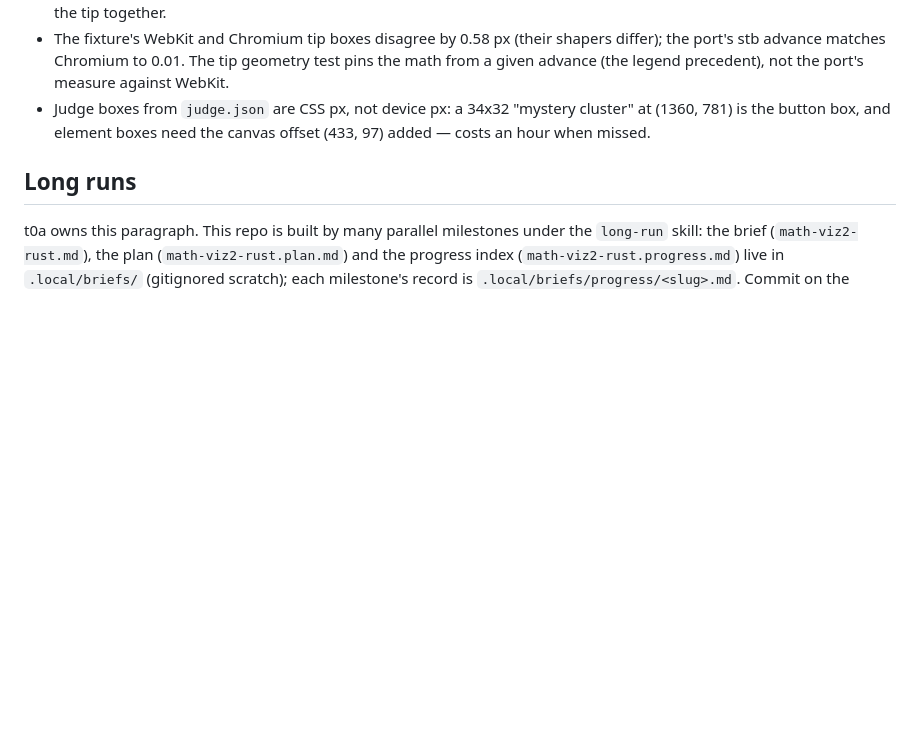
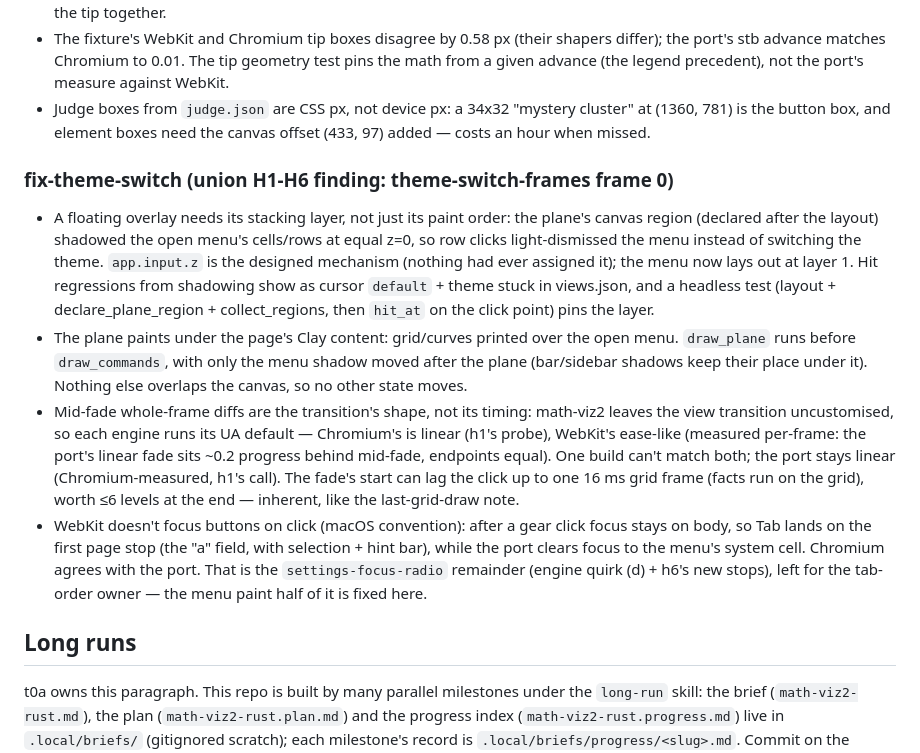
Before and after one commit to niels4/math-viz-rust, a Markdown page: CLAUDE.md, the part around the change. GitHub-like rendering; blank space fills up the shorter version.

Commit message:
fix-theme-switch: CLAUDE.md settled block

```diff
--- a/CLAUDE.md
+++ b/CLAUDE.md
@@ -479,6 +479,35 @@ no new tokens (all eight tabled).
   cluster" at (1360, 781) is the button box, and element boxes need the
   canvas offset (433, 97) added — costs an hour when missed.
 
+### fix-theme-switch (union H1-H6 finding: theme-switch-frames frame 0)
+
+- A floating overlay needs its stacking layer, not just its paint order:
+  the plane's canvas region (declared after the layout) shadowed the open
+  menu's cells/rows at equal z=0, so row clicks light-dismissed the menu
+  instead of switching the theme. `app.input.z` is the designed mechanism
+  (nothing had ever assigned it); the menu now lays out at layer 1. Hit
+  regressions from shadowing show as cursor `default` + theme stuck in
+  views.json, and a headless test (layout + declare_plane_region +
+  collect_regions, then `hit_at` on the click point) pins the layer.
+- The plane paints under the page's Clay content: grid/curves printed over
+  the open menu. `draw_plane` runs before `draw_commands`, with only the
+  menu shadow moved after the plane (bar/sidebar shadows keep their place
+  under it). Nothing else overlaps the canvas, so no other state moves.
+- Mid-fade whole-frame diffs are the transition's shape, not its timing:
+  math-viz2 leaves the view transition uncustomised, so each engine runs
+  its UA default — Chromium's is linear (h1's probe), WebKit's ease-like
+  (measured per-frame: the port's linear fade sits ~0.2 progress behind
+  mid-fade, endpoints equal). One build can't match both; the port stays
+  linear (Chromium-measured, h1's call). The fade's start can lag the click
+  up to one 16 ms grid frame (facts run on the grid), worth ≤6 levels at
+  the end — inherent, like the last-grid-draw note.
+- WebKit doesn't focus buttons on click (macOS convention): after a gear
+  click focus stays on body, so Tab lands on the first page stop (the "a"
+  field, with selection + hint bar), while the port clears focus to the
+  menu's system cell. Chromium agrees with the port. That is the
+  `settings-focus-radio` remainder (engine quirk (d) + h6's new stops),
+  left for the tab-order owner — the menu paint half of it is fixed here.
+
 ## Long runs
 
 t0a owns this paragraph. This repo is built by many parallel milestones under the `long-run` skill: the brief (`math-viz2-rust.md`), the plan (`math-viz2-rust.plan.md`) and the progress index (`math-viz2-rust.progress.md`) live in `.local/briefs/` (gitignored scratch); each milestone's record is `.local/briefs/progress/<slug>.md`. Commit on the branch at each verified step (`./build.sh check && git add <paths> && git commit`, paths staged by name, joined with `&&` only). Edit only the files the plan's §5 assigns yours; a change needed in another milestone's file goes in the return, not the file. When a dependency merges into `claude-port`, merge it into the branch at a clean point (`git merge claude-port`, never a rebase).
```
